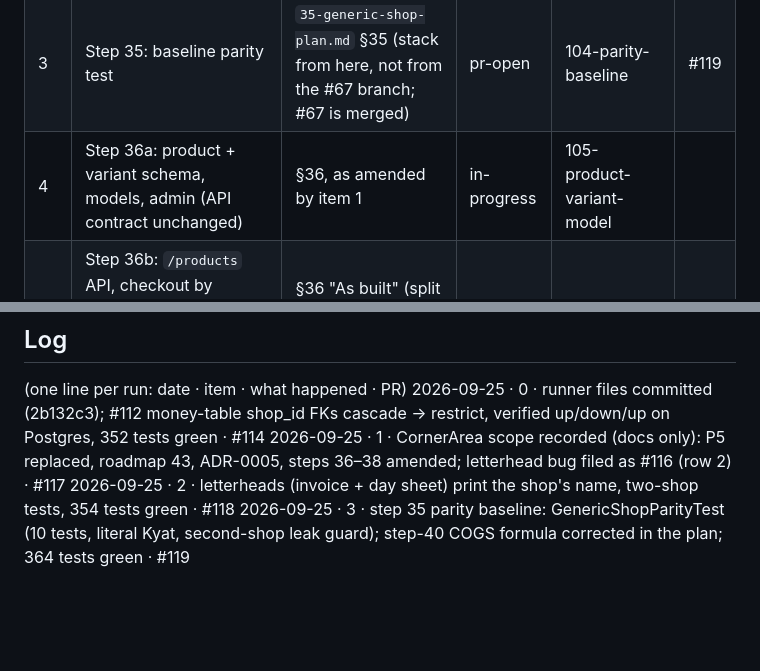
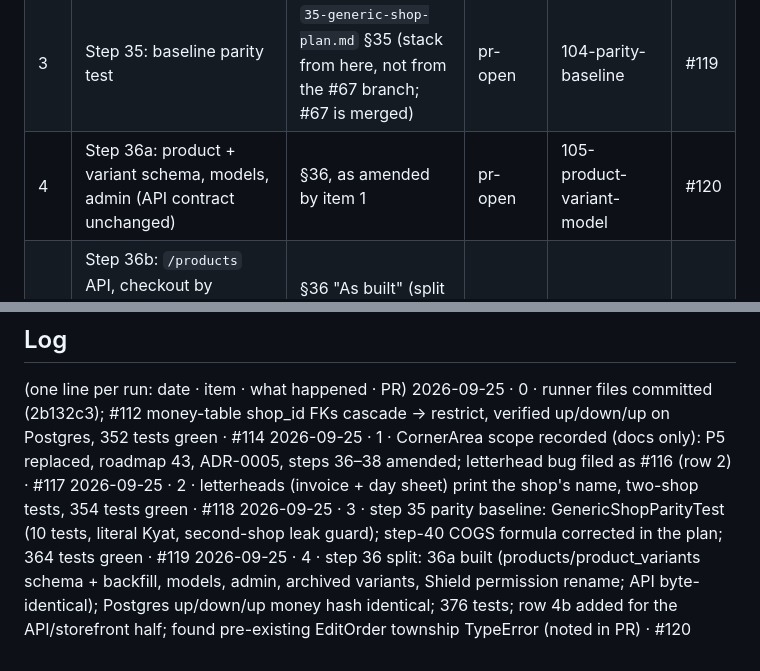
Before and after one commit to naingaunglinn/decant-please, a Markdown page: prompts/RUN-QUEUE.md, 2 parts joined by grey strips. GitHub-like rendering; blank space fills up the shorter version.

Commit message:
chore(run): queue row 4 → pr-open, add row 4b (#120)

```diff
--- a/prompts/RUN-QUEUE.md
+++ b/prompts/RUN-QUEUE.md
@@ -20,7 +20,7 @@ run handles them first. Merge stack PRs bottom-up with a merge commit, not a squ
 | 1 | Record the CornerArea scope | `prompts/queue-01-scope-docs.md` | pr-open | 115-cornerarea-scope-docs | #117 |
 | 2 | Invoice and print letterheads use the shop's name, not "Decant Please!" | roadmap: shared foundation (letterhead bug); issue #116 already filed, don't file another | pr-open | 116-shop-name-letterheads | #118 |
 | 3 | Step 35: baseline parity test | `35-generic-shop-plan.md` §35 (stack from here, not from the #67 branch; #67 is merged) | pr-open | 104-parity-baseline | #119 |
-| 4 | Step 36a: product + variant schema, models, admin (API contract unchanged) | §36, as amended by item 1 | in-progress | 105-product-variant-model | |
+| 4 | Step 36a: product + variant schema, models, admin (API contract unchanged) | §36, as amended by item 1 | pr-open | 105-product-variant-model | #120 |
 | 4b | Step 36b: `/products` API, checkout by `variant_id`, storefront `/product/[slug]` + redirect, `types.ts`, `api.md` | §36 "As built" (split from row 4); issue #105, don't file another | todo | | |
 | 5 | Step 37: templates, attributes, `products.template`, per-shop categories | §37, as amended | todo | | |
 | 6 | Step 38: clothing template, variant photos | §38, as amended | todo | | |
@@ -57,3 +57,4 @@ run handles them first. Merge stack PRs bottom-up with a merge commit, not a squ
 2026-09-25 · 1 · CornerArea scope recorded (docs only): P5 replaced, roadmap 43, ADR-0005, steps 36–38 amended; letterhead bug filed as #116 (row 2) · #117
 2026-09-25 · 2 · letterheads (invoice + day sheet) print the shop's name, two-shop tests, 354 tests green · #118
 2026-09-25 · 3 · step 35 parity baseline: GenericShopParityTest (10 tests, literal Kyat, second-shop leak guard); step-40 COGS formula corrected in the plan; 364 tests green · #119
+2026-09-25 · 4 · step 36 split: 36a built (products/product_variants schema + backfill, models, admin, archived variants, Shield permission rename; API byte-identical); Postgres up/down/up money hash identical; 376 tests; row 4b added for the API/storefront half; found pre-existing EditOrder township TypeError (noted in PR) · #120
```
